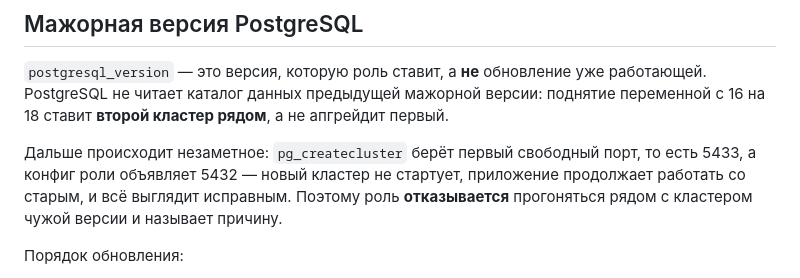
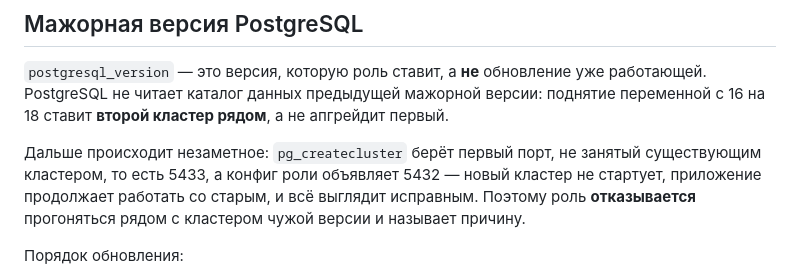
Before and after one commit to haspadar/krot, a Markdown page: README.md, the part around the change. GitHub-like rendering.

```diff
--- a/README.md
+++ b/README.md
@@ -165,7 +165,8 @@ nginx и php ротируются через logrotate, PostgreSQL ротиру
 PostgreSQL не читает каталог данных предыдущей мажорной версии: поднятие переменной с 16 на 18
 ставит **второй кластер рядом**, а не апгрейдит первый.
 
-Дальше происходит незаметное: `pg_createcluster` берёт первый свободный порт, то есть 5433,
+Дальше происходит незаметное: `pg_createcluster` берёт первый порт, не занятый существующим
+кластером, то есть 5433,
 а конфиг роли объявляет 5432 — новый кластер не стартует, приложение продолжает работать со
 старым, и всё выглядит исправным. Поэтому роль **отказывается** прогоняться рядом с кластером
 чужой версии и называет причину.
```
Also changed, not shown: openspec/ARCHITECTURE.md (+2 -1 lines), 1 other file.
